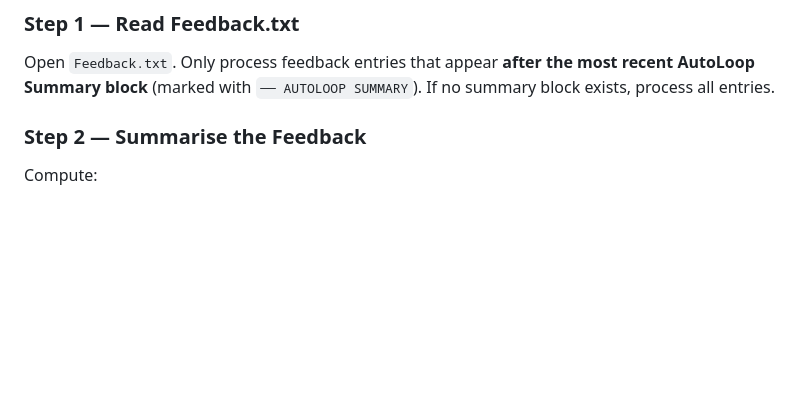
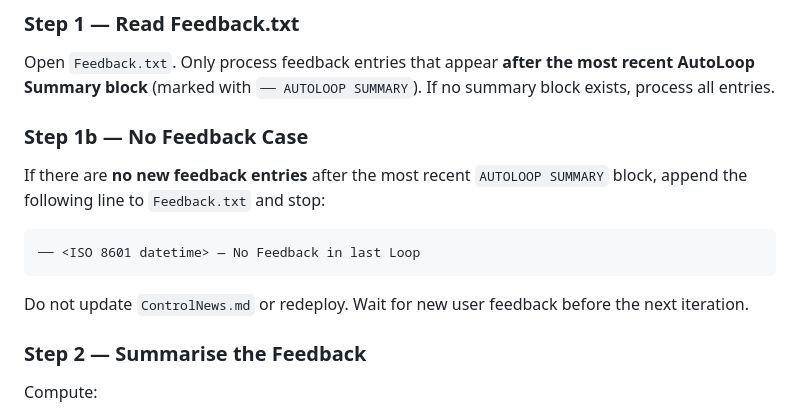
Before and after one commit to fabriciobloisi/AutoPMF, a Markdown page: autoloop.md, the part around the change. Drawn GitHub-style; blank space fills up the shorter version.

Commit message:
AutoLoop: log no-feedback runs with datestamp
When AutoLoop runs and finds no new feedback, append a timestamped
line to Feedback.txt instead of silently stopping.

Co-Authored-By: Claude Sonnet 4.6 <noreply@anthropic.com>

````diff
--- a/autoloop.md
+++ b/autoloop.md
@@ -9,6 +9,16 @@ AutoLoop is the feedback-driven improvement cycle for AutoPMF. Each iteration re
 ### Step 1 — Read Feedback.txt
 
 Open `Feedback.txt`. Only process feedback entries that appear **after the most recent AutoLoop Summary block** (marked with `── AUTOLOOP SUMMARY`). If no summary block exists, process all entries.
+
+### Step 1b — No Feedback Case
+
+If there are **no new feedback entries** after the most recent `AUTOLOOP SUMMARY` block, append the following line to `Feedback.txt` and stop:
+
+```
+── <ISO 8601 datetime> — No Feedback in last Loop
+```
+
+Do not update `ControlNews.md` or redeploy. Wait for new user feedback before the next iteration.
 
 ### Step 2 — Summarise the Feedback
 
````
